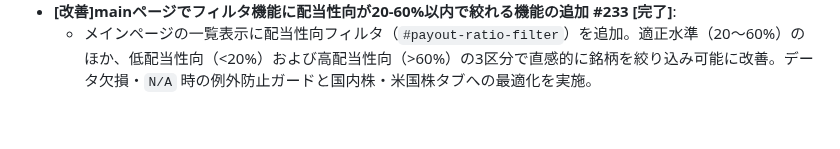
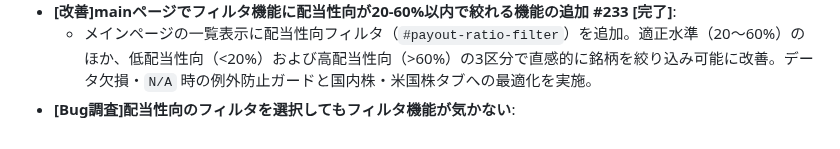
Before and after one commit to ymkge/jp-stock-portfolio-app, a Markdown page: README.md, the part around the change. Drawn GitHub-style.

Commit message:
docs: README.md add next step #233

```diff
--- a/README.md
+++ b/README.md
@@ -173,3 +173,4 @@ UIどうするか？は相談して決める。
     - カードヘッダーの固定高を解除し、タブ/CSVボタンヘッダーとフィルタバー（`analysis-filter-bar`）に分離・レイアウト再構築。Mac 14インチ画面等の2カラムレイアウトにおいても、各種フィルタ入力欄が折り返して潰れたり埋もれたりせず、快適に操作できるようUIを刷新。
 - **[改善]mainページでフィルタ機能に配当性向が20-60%以内で絞れる機能の追加 #233 [完了]**:
     - メインページの一覧表示に配当性向フィルタ（`#payout-ratio-filter`）を追加。適正水準（20〜60%）のほか、低配当性向（<20%）および高配当性向（>60%）の3区分で直感的に銘柄を絞り込み可能に改善。データ欠損・`N/A` 時の例外防止ガードと国内株・米国株タブへの最適化を実施。
+- **[Bug調査]配当性向のフィルタを選択してもフィルタ機能が気かない**:
```
